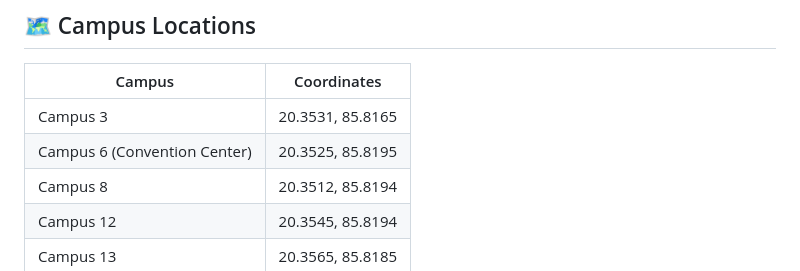
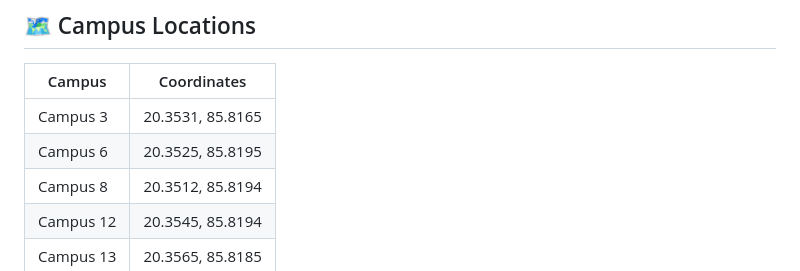
Before and after one commit to AtharvSChaturvedi/Campus-Navigator, a Markdown page: README.md, the part around the change. GitHub-like rendering.

```diff
--- a/README.md
+++ b/README.md
@@ -92,7 +92,7 @@ Campus nodes and edge weights (in km) are defined in `app.py` under `LOCATIONS`
 | Campus | Coordinates |
 |---|---|
 | Campus 3 | 20.3531, 85.8165 |
-| Campus 6 (Convention Center) | 20.3525, 85.8195 |
+| Campus 6 | 20.3525, 85.8195 |
 | Campus 8 | 20.3512, 85.8194 |
 | Campus 12 | 20.3545, 85.8194 |
 | Campus 13 | 20.3565, 85.8185 |
```
